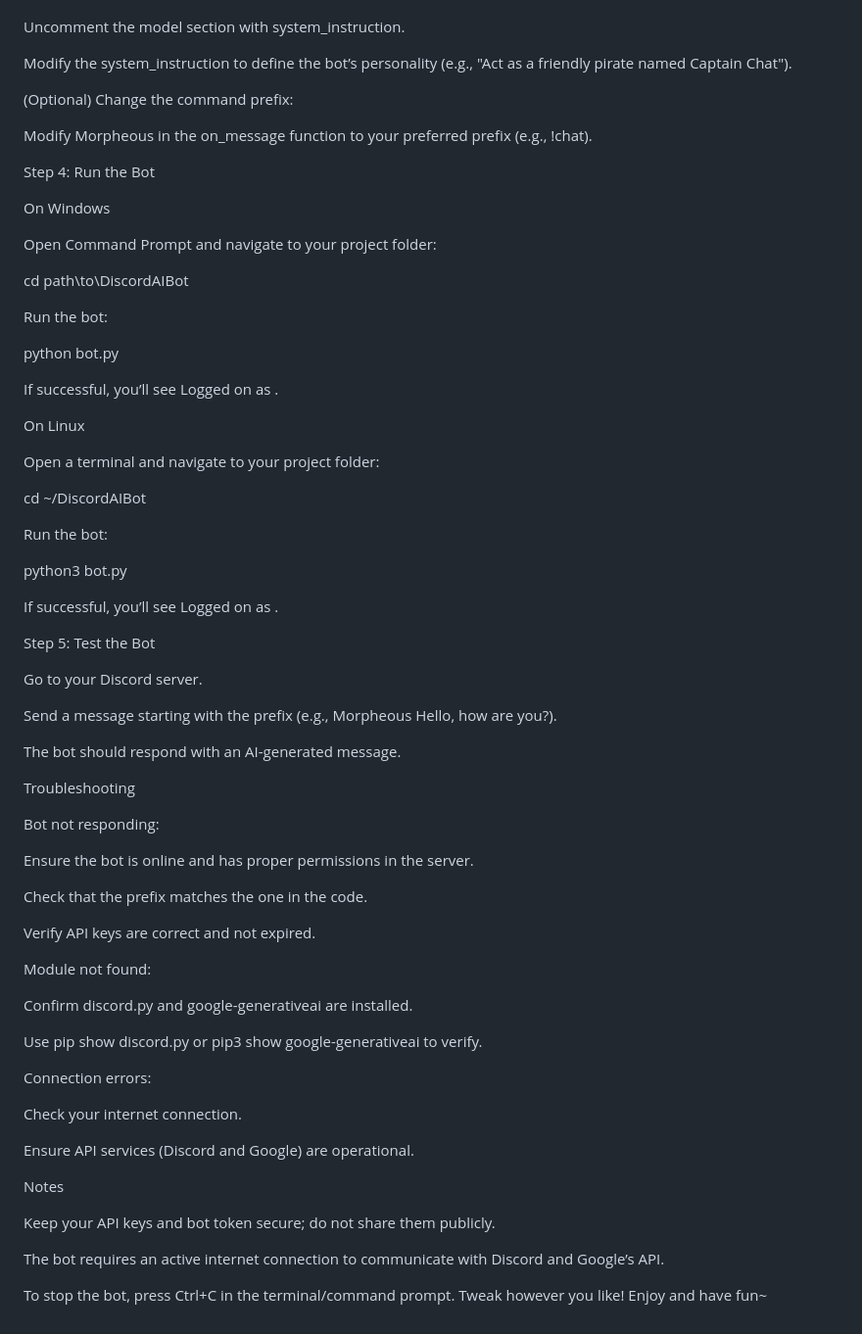
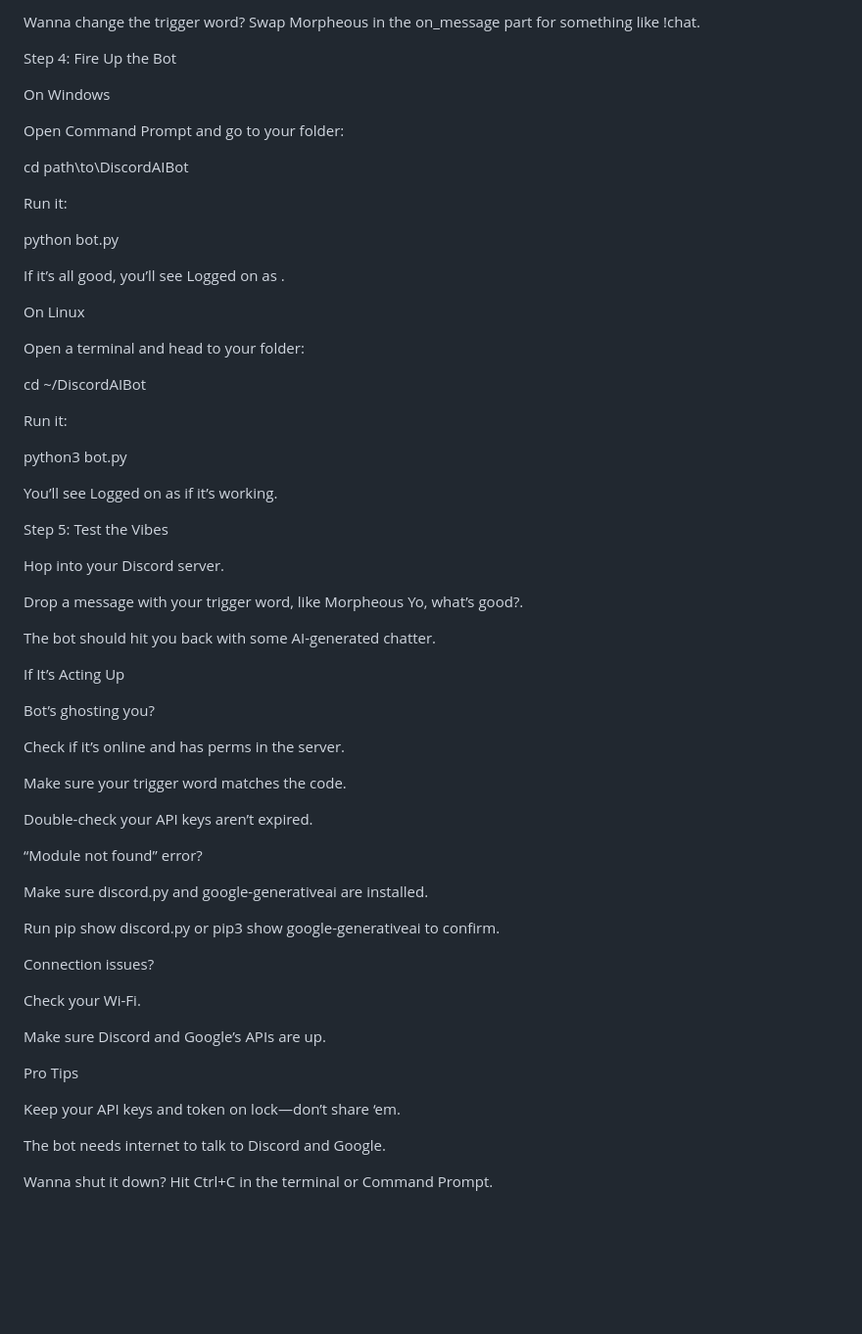
Before and after one commit to shy555tuna/discord_ai_bot, a Markdown page: README.md, the part around one of its changes. Shown at 98% size. GitHub-like rendering; blank space fills up the shorter version.

Commit message:
Update README.md
at this point idk

```diff
--- a/README.md
+++ b/README.md
@@ -212,25 +190,9 @@ Replace ENTER_DISCORD_KEY_HERE with your Discord bot token.
 
 
 
+Wanna change the trigger word? Swap Morpheous in the on_message part for something like !chat.
 
-
-Uncomment the model section with system_instruction.
-
-
-
-Modify the system_instruction to define the bot’s personality (e.g., "Act as a friendly pirate named Captain Chat").
-
-
-
-(Optional) Change the command prefix:
-
-
-
-
-
-Modify Morpheous in the on_message function to your preferred prefix (e.g., !chat).
-
-Step 4: Run the Bot
+Step 4: Fire Up the Bot
 
 On Windows
 
@@ -238,19 +200,19 @@ On Windows
 
 
 
-Open Command Prompt and navigate to your project folder:
+Open Command Prompt and go to your folder:
 
 cd path\to\DiscordAIBot
 
 
 
-Run the bot:
+Run it:
 
 python bot.py
 
 
 
-If successful, you’ll see Logged on as <BotName>.
+If it’s all good, you’ll see Logged on as <BotName>.
 
 On Linux
 
@@ -258,99 +220,98 @@ On Linux
 
 
 
-Open a terminal and navigate to your project folder:
+Open a terminal and head to your folder:
 
 cd ~/DiscordAIBot
 
 
 
-Run the bot:
+Run it:
 
 python3 bot.py
 
 
 
-If successful, you’ll see Logged on as <BotName>.
+You’ll see Logged on as <BotName> if it’s working.
 
-Step 5: Test the Bot
+Step 5: Test the Vibes
 
 
 
 
 
-Go to your Discord server.
+Hop into your Discord server.
 
 
 
-Send a message starting with the prefix (e.g., Morpheous Hello, how are you?).
+Drop a message with your trigger word, like Morpheous Yo, what’s good?.
 
 
 
-The bot should respond with an AI-generated message.
+The bot should hit you back with some AI-generated chatter.
 
-Troubleshooting
+If It’s Acting Up
 
 
 
 
 
-Bot not responding:
+Bot’s ghosting you?
 
 
 
 
 
-Ensure the bot is online and has proper permissions in the server.
+Check if it’s online and has perms in the server.
 
 
 
-Check that the prefix matches the one in the code.
+Make sure your trigger word matches the code.
 
 
 
-Verify API keys are correct and not expired.
+Double-check your API keys aren’t expired.
 
 
 
-Module not found:
+“Module not found” error?
 
 
 
 
 
-Confirm discord.py and google-generativeai are installed.
+Make sure discord.py and google-generativeai are installed.
 
 
 
-Use pip show discord.py or pip3 show google-generativeai to verify.
+Run pip show discord.py or pip3 show google-generativeai to confirm.
 
 
 
-Connection errors:
+Connection issues?
 
 
 
 
 
-Check your internet connection.
+Check your Wi-Fi.
 
 
 
-Ensure API services (Discord and Google) are operational.
+Make sure Discord and Google’s APIs are up.
 
-Notes
+Pro Tips
 
 
 
 
 
-Keep your API keys and bot token secure; do not share them publicly.
+Keep your API keys and token on lock—don’t share ‘em.
 
 
 
-The bot requires an active internet connection to communicate with Discord and Google’s API.
+The bot needs internet to talk to Discord and Google.
 
 
 
-To stop the bot, press Ctrl+C in the terminal/command prompt.
-Tweak however you like! Enjoy and have fun~
+Wanna shut it down? Hit Ctrl+C in the terminal or Command Prompt.
```
Also changed, not shown: other parts of README.md (+64 -86 lines).
